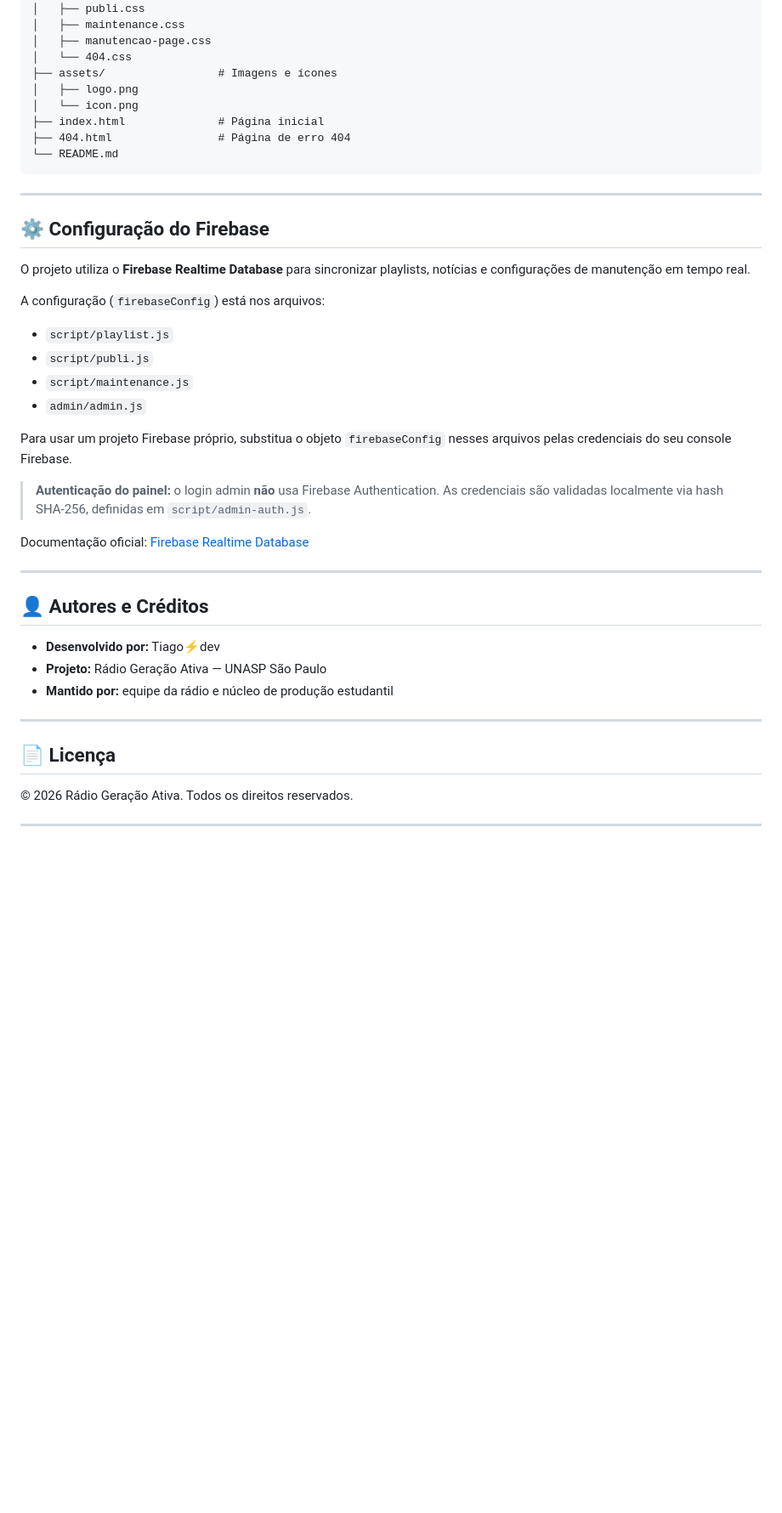
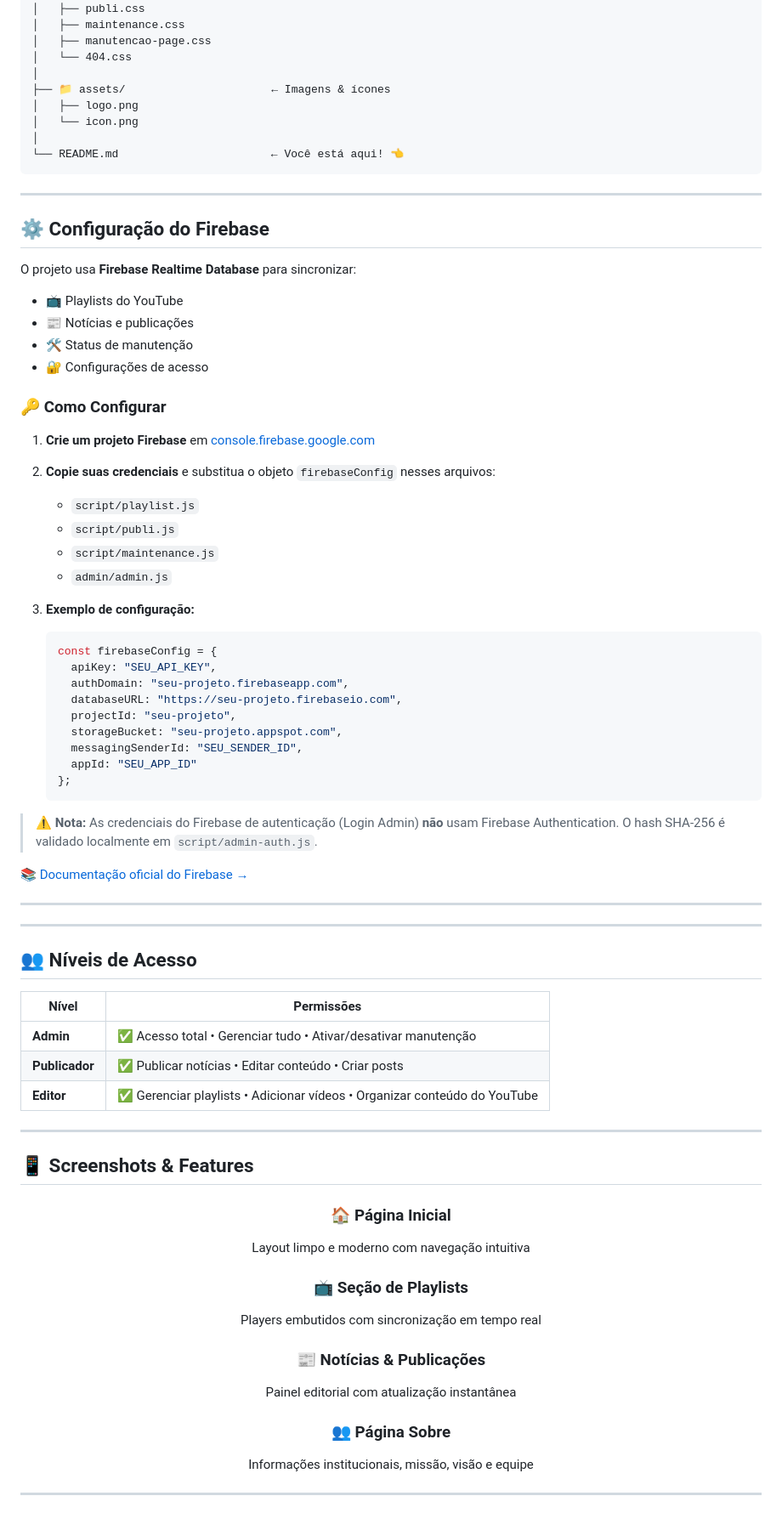
Before and after one commit to tiagoalmeida1605/Radio-Geracao-Ativa, a Markdown page: README.md, the part around one of its changes. Shown at 85% size. GitHub-like rendering; blank space fills up the shorter version.

````diff
--- a/README.md
+++ b/README.md
@@ -74,43 +128,78 @@ Radio-Geracao-Ativa/
 │   ├── maintenance.css
 │   ├── manutencao-page.css
 │   └── 404.css
-├── assets/                 # Imagens e ícones
+│
+├── 📁 assets/                      ← Imagens & ícones
 │   ├── logo.png
 │   └── icon.png
-├── index.html              # Página inicial
-├── 404.html                # Página de erro 404
-└── README.md
+│
+└── README.md                       ← Você está aqui! 👈
 ```
 
 ---
 
 ## ⚙️ Configuração do Firebase
 
-O projeto utiliza o **Firebase Realtime Database** para sincronizar playlists, notícias e configurações de manutenção em tempo real.
+O projeto usa **Firebase Realtime Database** para sincronizar:
+- 📺 Playlists do YouTube
+- 📰 Notícias e publicações
+- 🛠️ Status de manutenção
+- 🔐 Configurações de acesso
 
-A configuração (`firebaseConfig`) está nos arquivos:
+### 🔑 Como Configurar
 
-- `script/playlist.js`
-- `script/publi.js`
-- `script/maintenance.js`
-- `admin/admin.js`
+1. **Crie um projeto Firebase** em [console.firebase.google.com](https://console.firebase.google.com)
 
-Para usar um projeto Firebase próprio, substitua o objeto `firebaseConfig` nesses arquivos pelas credenciais do seu console Firebase.
+2. **Copie suas credenciais** e substitua o objeto `firebaseConfig` nesses arquivos:
+   - `script/playlist.js`
+   - `script/publi.js`
+   - `script/maintenance.js`
+   - `admin/admin.js`
 
-> **Autenticação do painel:** o login admin **não** usa Firebase Authentication. As credenciais são validadas localmente via hash SHA-256, definidas em `script/admin-auth.js`.
+3. **Exemplo de configuração:**
+   ```javascript
+   const firebaseConfig = {
+     apiKey: "SEU_API_KEY",
+     authDomain: "seu-projeto.firebaseapp.com",
+     databaseURL: "https://seu-projeto.firebaseio.com",
+     projectId: "seu-projeto",
+     storageBucket: "seu-projeto.appspot.com",
+     messagingSenderId: "SEU_SENDER_ID",
+     appId: "SEU_APP_ID"
+   };
+   ```
 
-Documentação oficial: [Firebase Realtime Database](https://firebase.google.com/docs/database)
+> **⚠️ Nota:** As credenciais do Firebase de autenticação (Login Admin) **não** usam Firebase Authentication. O hash SHA-256 é validado localmente em `script/admin-auth.js`.
+
+[📚 Documentação oficial do Firebase →](https://firebase.google.com/docs/database)
 
 ---
 
-## 👤 Autores e Créditos
+---
 
-- **Desenvolvido por:** Tiago⚡dev
-- **Projeto:** Rádio Geração Ativa — UNASP São Paulo
-- **Mantido por:** equipe da rádio e núcleo de produção estudantil
+## 👥 Níveis de Acesso
+
+| Nível | Permissões |
+|-------|------------|
+| **Admin** | ✅ Acesso total • Gerenciar tudo • Ativar/desativar manutenção |
+| **Publicador** | ✅ Publicar notícias • Editar conteúdo • Criar posts |
+| **Editor** | ✅ Gerenciar playlists • Adicionar vídeos • Organizar conteúdo do YouTube |
 
 ---
 
-## 📄 Licença
+## 📱 Screenshots & Features
 
-© 2026 Rádio Geração Ativa. Todos os direitos reservados.
+<div align="center">
+
+### 🏠 Página Inicial
+Layout limpo e moderno com navegação intuitiva
+
+### 📺 Seção de Playlists
+Players embutidos com sincronização em tempo real
+
+### 📰 Notícias & Publicações
+Painel editorial com atualização instantânea
+
+### 👥 Página Sobre
+Informações institucionais, missão, visão e equipe
+
````
Also changed, not shown: other parts of README.md (+170 -54 lines).
